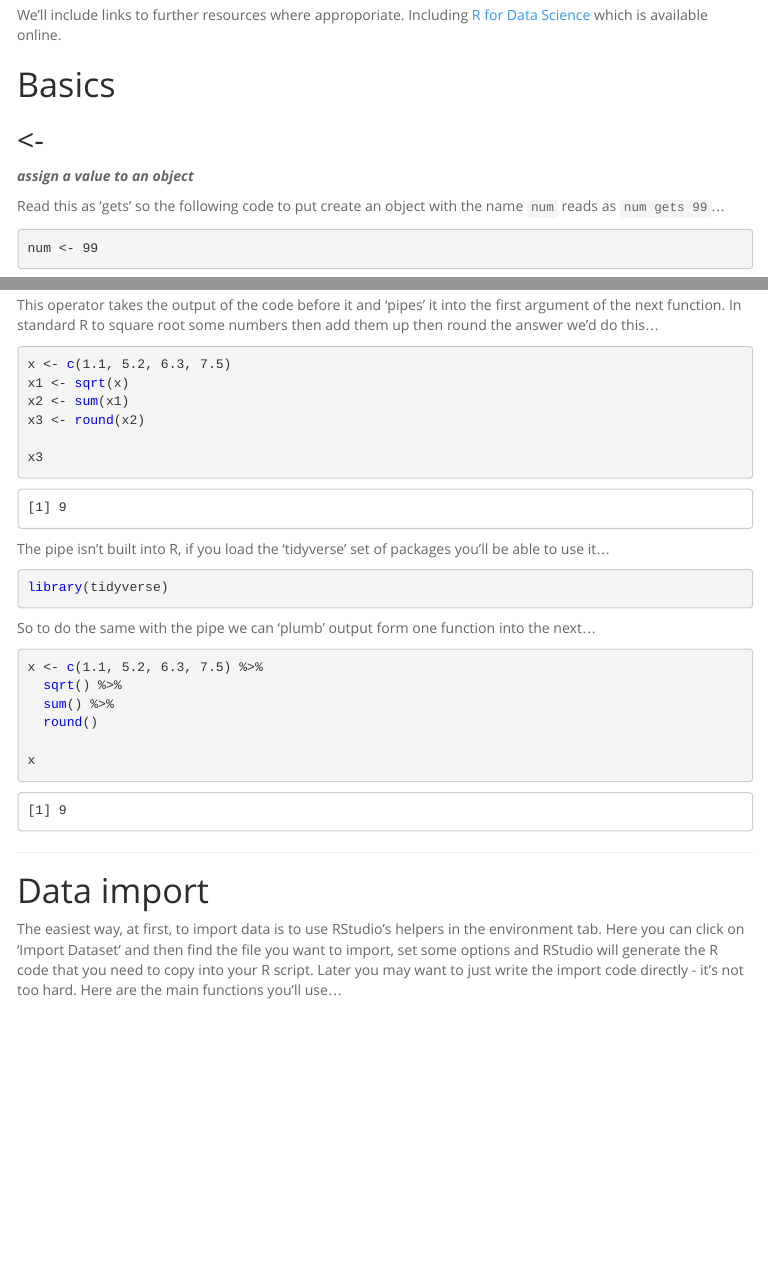
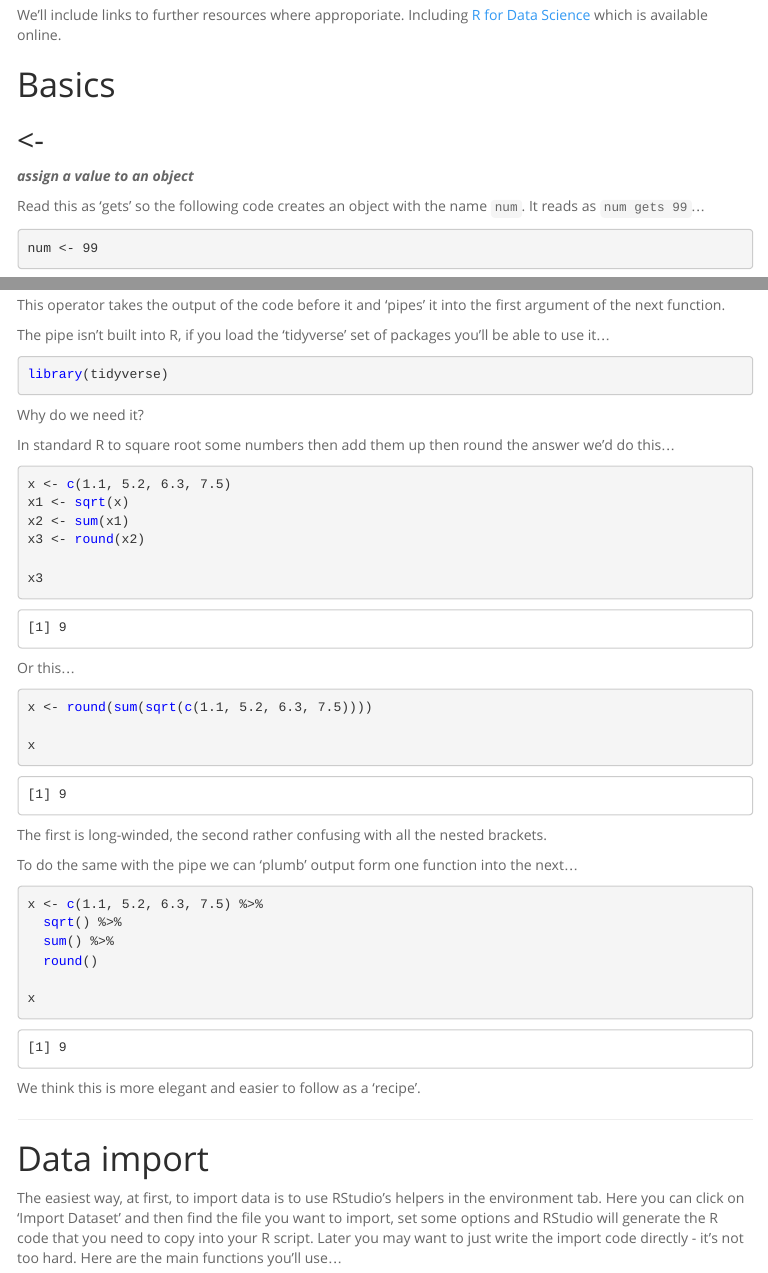
Before and after one commit to ianhandel/r_glossary, an R Markdown document (r-glossary_20180525.Rmd): the page in a window 1100 px wide, from 360 px down, and a second part further down, joined at a grey line. The pictures show the output file r-glossary_20180525.html that the author committed with the source, opened offline; menus at the side of the page are left out.

Commit message:
Tweak pipe

````diff
--- a/r-glossary_20180525.Rmd
+++ b/r-glossary_20180525.Rmd
@@ -29,7 +29,7 @@ We'll include links to further resources where approporiate. Including [R for Da
 ## <-
 ___assign a value to an object___
 
-Read this as 'gets' so the following code to put create an object with the name ```num``` reads as `num gets 99`...
+Read this as 'gets' so the following code creates an object with the name ```num```. It reads as `num gets 99`...
 
 ```{r, eval=FALSE}
 num <- 99
@@ -64,4 +64,6 @@ numbers
 ## %>%
 ___the pipe___
 
-This operator takes the output of the code before it and 'pipes' it into the first argument of the next function. In standard R to square root some numbers then add them up then round the answer we'd do this...
+This operator takes the output of the code before it and 'pipes' it into the first argument of the next function.
+
+The pipe isn't built into R, if you load the 'tidyverse' set of packages you'll be able to use it...
@@ -68,3 +75,9 @@ This operator takes the output of the code before it and 'pipes' it into the fir
+library(tidyverse)
+```
+
+Why do we need it?
+
+In standard R to square root some numbers then add them up then round the answer we'd do this...
 
 ```{r}
 x <- c(1.1, 5.2, 6.3, 7.5)
@@ -75,16 +88,17 @@ x3 <- round(x2)
 x3
 ```
 
-The pipe isn't built into R, if you load the 'tidyverse' set of packages you'll be able to use it...
-```{r, include=FALSE}
-library(tidyverse)
+Or this...
+
+```{r}
+x <- round(sum(sqrt(c(1.1, 5.2, 6.3, 7.5))))
+
+x
 ```
 
-```{r, eval = FALSE}
-library(tidyverse)
-```
+The first is long-winded, the second rather confusing with all the nested brackets.
 
-So to do the same with the pipe we can 'plumb' output form one function into the next...
+To do the same with the pipe we can 'plumb' output form one function into the next...
 
 ```{r}
 x <- c(1.1, 5.2, 6.3, 7.5) %>%
@@ -95,6 +109,7 @@ x <- c(1.1, 5.2, 6.3, 7.5) %>%
 x
 ```
 
+We think this is more elegant and easier to follow as a 'recipe'.
 
 -----
 
````
Also changed, not shown: r-glossary_20180525.html, r-glossary_20180525.Rmd (5 more changed lines).
